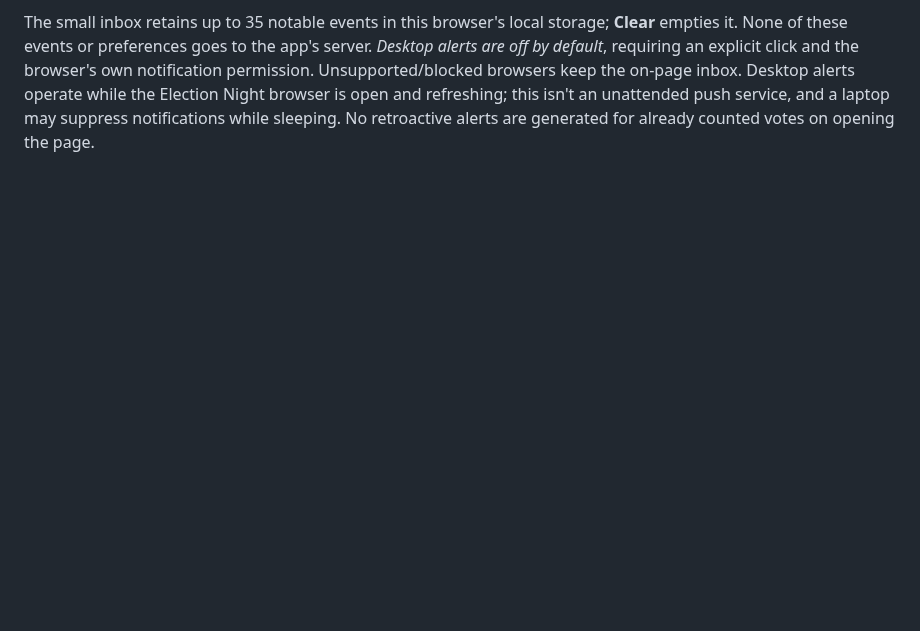
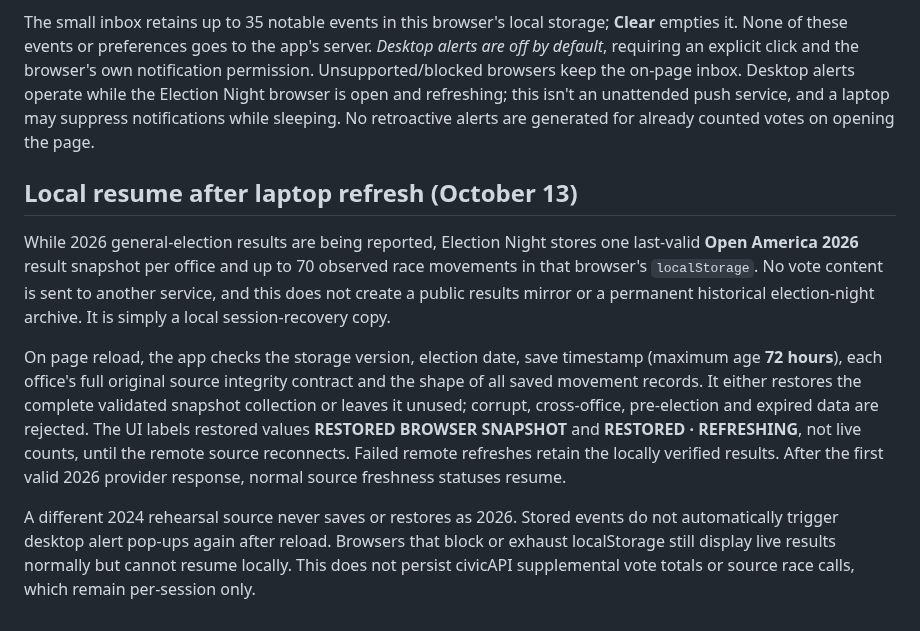
Before and after one commit to jmon18-rgb/Election-Command-Center, a Markdown page: ELECTION_NIGHT_SOURCES.md, the part around the change. Rendered like a GitHub page; blank space fills up the shorter version.

Commit message:
Document local 2026 vote-resume provenance, stale status and 72-hour retention

```diff
--- a/ELECTION_NIGHT_SOURCES.md
+++ b/ELECTION_NIGHT_SOURCES.md
@@ -122,3 +122,11 @@ The Election Night desk now contains a compact **Watchlist Alerts** inbox for in
 Events are generated only from **two successive validated source snapshots** after November 3, not from an initial import of already-running counts; no backfilled or pre-election vote alerts are sent. Primary race comparisons use actual candidate votes even when the provider's aggregate update timestamp remains constant. The event signature includes source, office, race, event type and candidate-vote fingerprint, preventing repeated identical source readings without concealing different same-total corrections. civicAPI entries require the same exact 2026 state, seat, general-election date and race ID used by its candidate detail adapter.
 
 The small inbox retains up to 35 notable events in this browser's local storage; **Clear** empties it. None of these events or preferences goes to the app's server. *Desktop alerts are off by default*, requiring an explicit click and the browser's own notification permission. Unsupported/blocked browsers keep the on-page inbox. Desktop alerts operate while the Election Night browser is open and refreshing; this isn't an unattended push service, and a laptop may suppress notifications while sleeping. No retroactive alerts are generated for already counted votes on opening the page.
+
+## Local resume after laptop refresh (October 13)
+
+While 2026 general-election results are being reported, Election Night stores one last-valid **Open America 2026** result snapshot per office and up to 70 observed race movements in that browser's `localStorage`. No vote content is sent to another service, and this does not create a public results mirror or a permanent historical election-night archive. It is simply a local session-recovery copy.
+
+On page reload, the app checks the storage version, election date, save timestamp (maximum age **72 hours**), each office's full original source integrity contract and the shape of all saved movement records. It either restores the complete validated snapshot collection or leaves it unused; corrupt, cross-office, pre-election and expired data are rejected. The UI labels restored values **RESTORED BROWSER SNAPSHOT** and **RESTORED · REFRESHING**, not live counts, until the remote source reconnects. Failed remote refreshes retain the locally verified results. After the first valid 2026 provider response, normal source freshness statuses resume.
+
+A different 2024 rehearsal source never saves or restores as 2026. Stored events do not automatically trigger desktop alert pop-ups again after reload. Browsers that block or exhaust localStorage still display live results normally but cannot resume locally. This does not persist civicAPI supplemental vote totals or source race calls, which remain per-session only.
```
